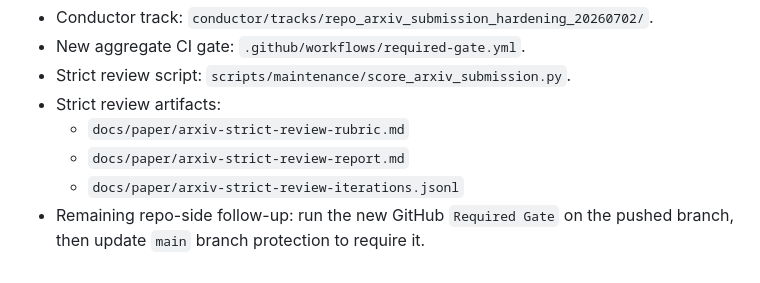
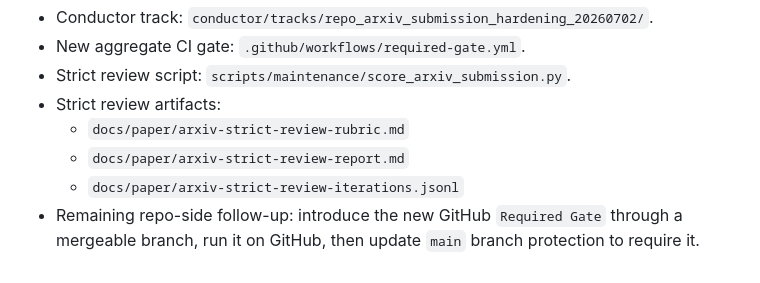
Before and after one commit to edithatogo/UOGTO, a Markdown page: conductor/status.md, the part around the change. Drawn GitHub-style.

```diff
--- a/conductor/status.md
+++ b/conductor/status.md
@@ -48,4 +48,4 @@ Updated: `2026-07-02`
   - `docs/paper/arxiv-strict-review-rubric.md`
   - `docs/paper/arxiv-strict-review-report.md`
   - `docs/paper/arxiv-strict-review-iterations.jsonl`
-- Remaining repo-side follow-up: run the new GitHub `Required Gate` on the pushed branch, then update `main` branch protection to require it.
+- Remaining repo-side follow-up: introduce the new GitHub `Required Gate` through a mergeable branch, run it on GitHub, then update `main` branch protection to require it.
```
Also changed, not shown: conductor/runlog.md (+2 -1 lines), 1 other file.
